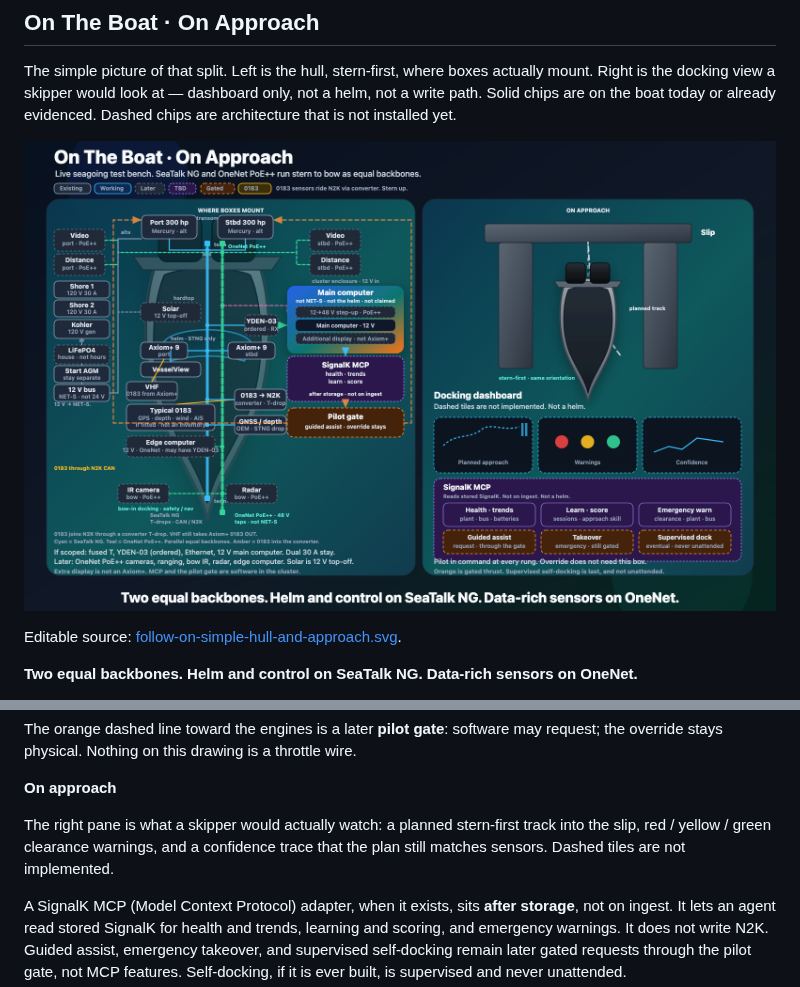
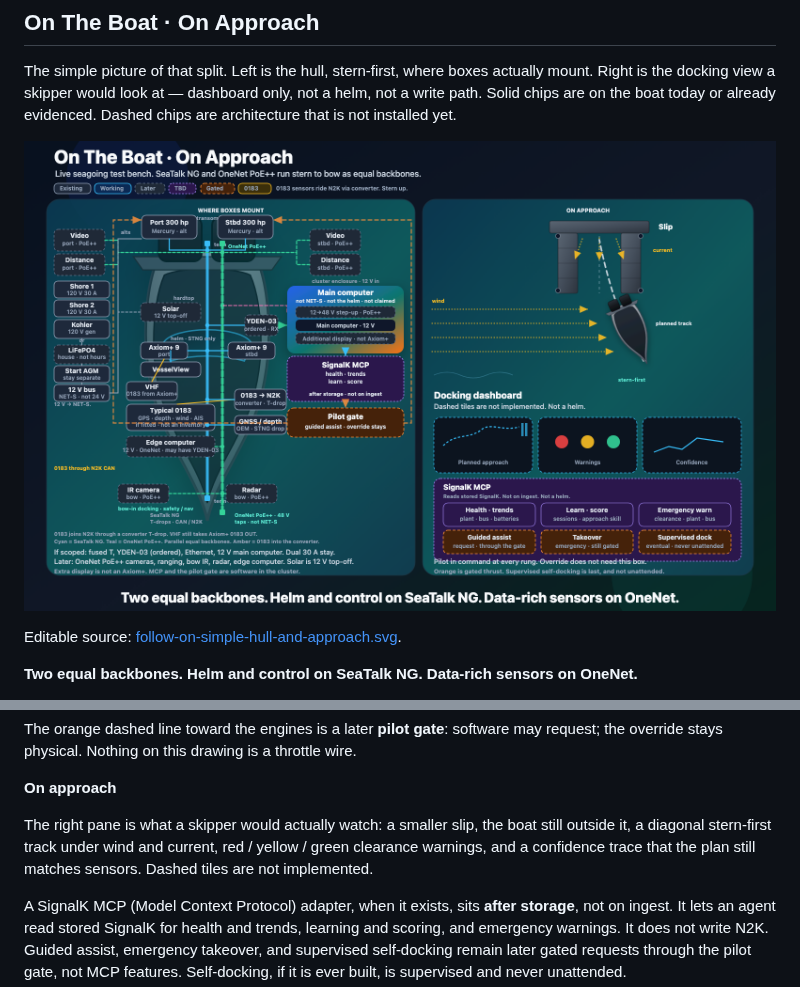
Before and after one commit to damauer/BoatAutonomy, a Markdown page: docs/marine-network-architecture.md, 2 parts joined by grey strips. Drawn GitHub-style; pictures changed too: assets/diagrams/follow-on-simple-hull-and-approach.png.

Commit message:
draw On Approach as a smaller slip with the boat still outside
Match the docking graphic's approach scene: shrink dock and hull,
put the boat on a diagonal stern-first track, and show wind and
current on the hull.

```diff
--- a/docs/marine-network-architecture.md
+++ b/docs/marine-network-architecture.md
@@ -91,10 +91,11 @@ drawing is a throttle wire.
 
 **On approach**
 
-The right pane is what a skipper would actually watch: a planned
-stern-first track into the slip, red / yellow / green clearance
-warnings, and a confidence trace that the plan still matches sensors.
-Dashed tiles are not implemented.
+The right pane is what a skipper would actually watch: a smaller slip,
+the boat still outside it, a diagonal stern-first track under wind and
+current, red / yellow / green clearance warnings, and a confidence
+trace that the plan still matches sensors. Dashed tiles are not
+implemented.
 
 A SignalK MCP (Model Context Protocol) adapter, when it exists, sits
 **after storage**, not on ingest. It lets an agent read stored SignalK
```
Also changed, not shown: 1 other file.
